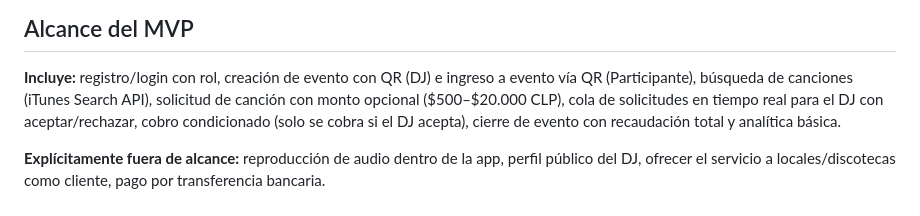
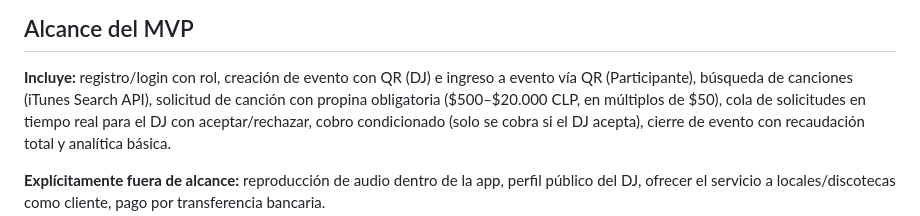
Before and after one commit to Gabosepulvv/BudSound, a Markdown page: CLAUDE.md, the part around the change. Drawn GitHub-style.

```diff
--- a/CLAUDE.md
+++ b/CLAUDE.md
@@ -142,7 +142,8 @@ roles en estructura pero con contenido distinto:
 
 **Incluye:** registro/login con rol, creación de evento con QR (DJ) e
 ingreso a evento vía QR (Participante), búsqueda de canciones (iTunes Search
-API), solicitud de canción con monto opcional ($500–$20.000 CLP), cola de
+API), solicitud de canción con propina obligatoria ($500–$20.000 CLP, en
+múltiplos de $50), cola de
 solicitudes en tiempo real para el DJ con aceptar/rechazar, cobro
 condicionado (solo se cobra si el DJ acepta), cierre de evento con
 recaudación total y analítica básica.
```
Also changed, not shown: DECISIONES_TECNICAS.md (+89 -0 lines).
